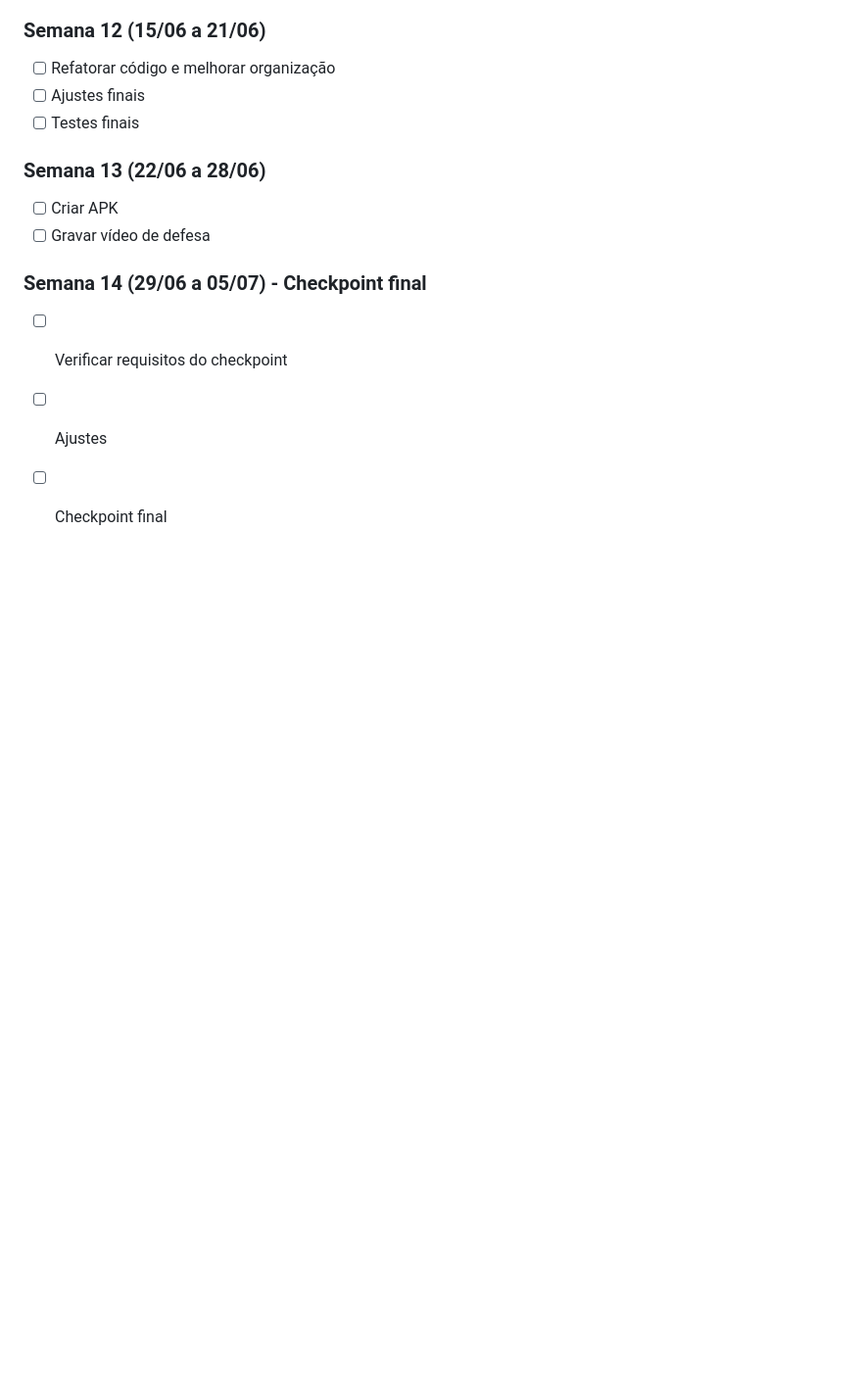
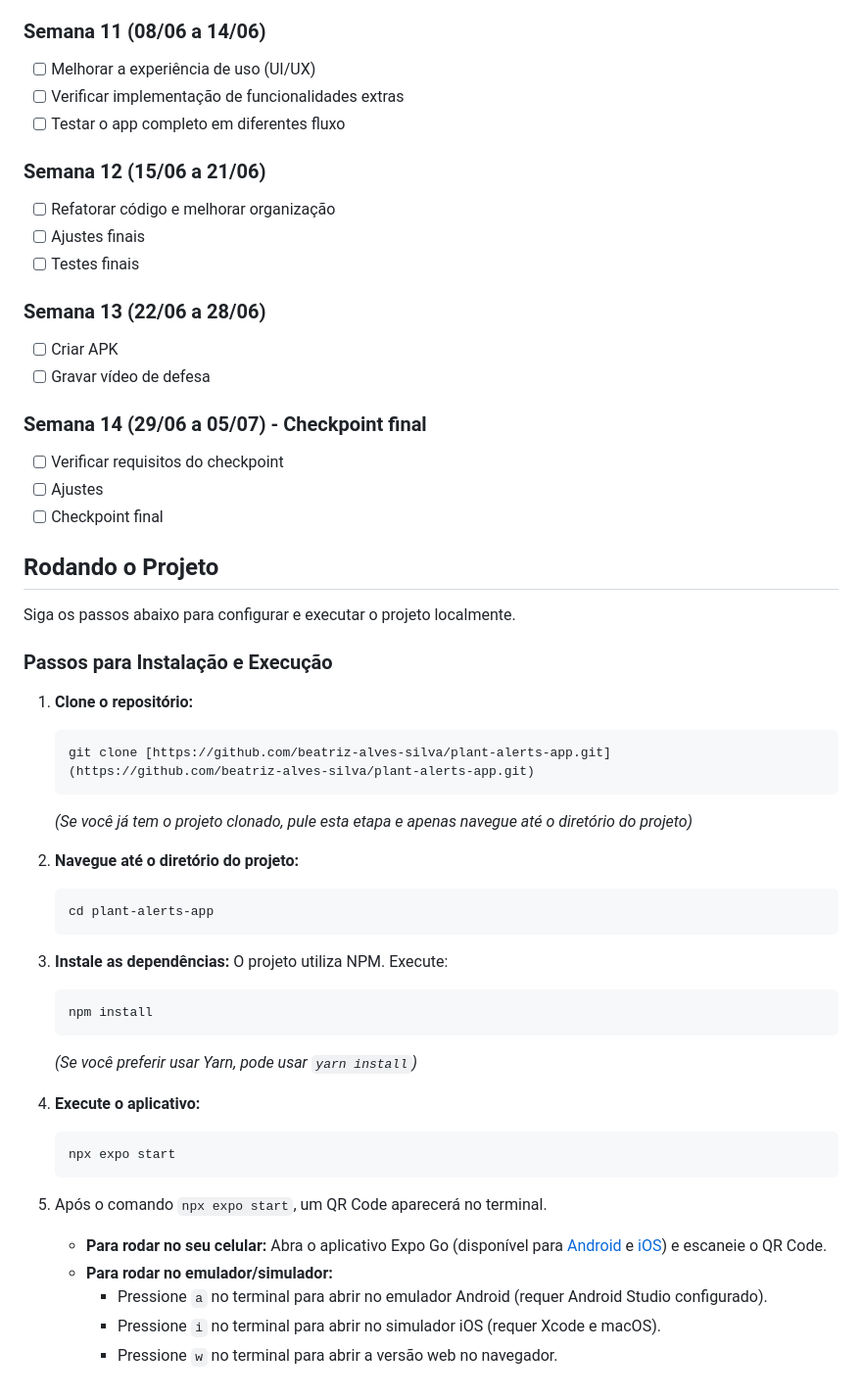
Before and after one commit to beatriz-alves-silva/plant-alerts-app, a Markdown page: README.md, the part around the change. Shown at 98% size. GitHub-like rendering; blank space fills up the shorter version.

Commit message:
docs: adiciona instruções de como executar o projeto (#4)

````diff
--- a/README.md
+++ b/README.md
@@ -116,3 +116,39 @@ Você pode visualizar os protótipos das telas do aplicativo no Figma pelo link
 - [ ] Verificar requisitos do checkpoint
 - [ ] Ajustes
 - [ ] Checkpoint final
+
+## Rodando o Projeto
+
+Siga os passos abaixo para configurar e executar o projeto localmente.
+
+### Passos para Instalação e Execução
+
+1.  **Clone o repositório:**
+    ```bash
+    git clone [https://github.com/beatriz-alves-silva/plant-alerts-app.git](https://github.com/beatriz-alves-silva/plant-alerts-app.git)
+    ```
+    *(Se você já tem o projeto clonado, pule esta etapa e apenas navegue até o diretório do projeto)*
+
+2.  **Navegue até o diretório do projeto:**
+    ```bash
+    cd plant-alerts-app
+    ```
+
+3.  **Instale as dependências:**
+    O projeto utiliza NPM. Execute:
+    ```bash
+    npm install
+    ```
+    *(Se você preferir usar Yarn, pode usar `yarn install`)*
+
+4.  **Execute o aplicativo:**
+    ```bash
+    npx expo start
+    ```
+
+5.  Após o comando `npx expo start`, um QR Code aparecerá no terminal.
+    * **Para rodar no seu celular:** Abra o aplicativo Expo Go (disponível para [Android](https://play.google.com/store/apps/details?id=host.exp.exponent) e [iOS](https://apps.apple.com/us/app/expo-go/id982107779)) e escaneie o QR Code.
+    * **Para rodar no emulador/simulador:**
+        * Pressione `a` no terminal para abrir no emulador Android (requer Android Studio configurado).
+        * Pressione `i` no terminal para abrir no simulador iOS (requer Xcode e macOS).
+        * Pressione `w` no terminal para abrir a versão web no navegador.
````
